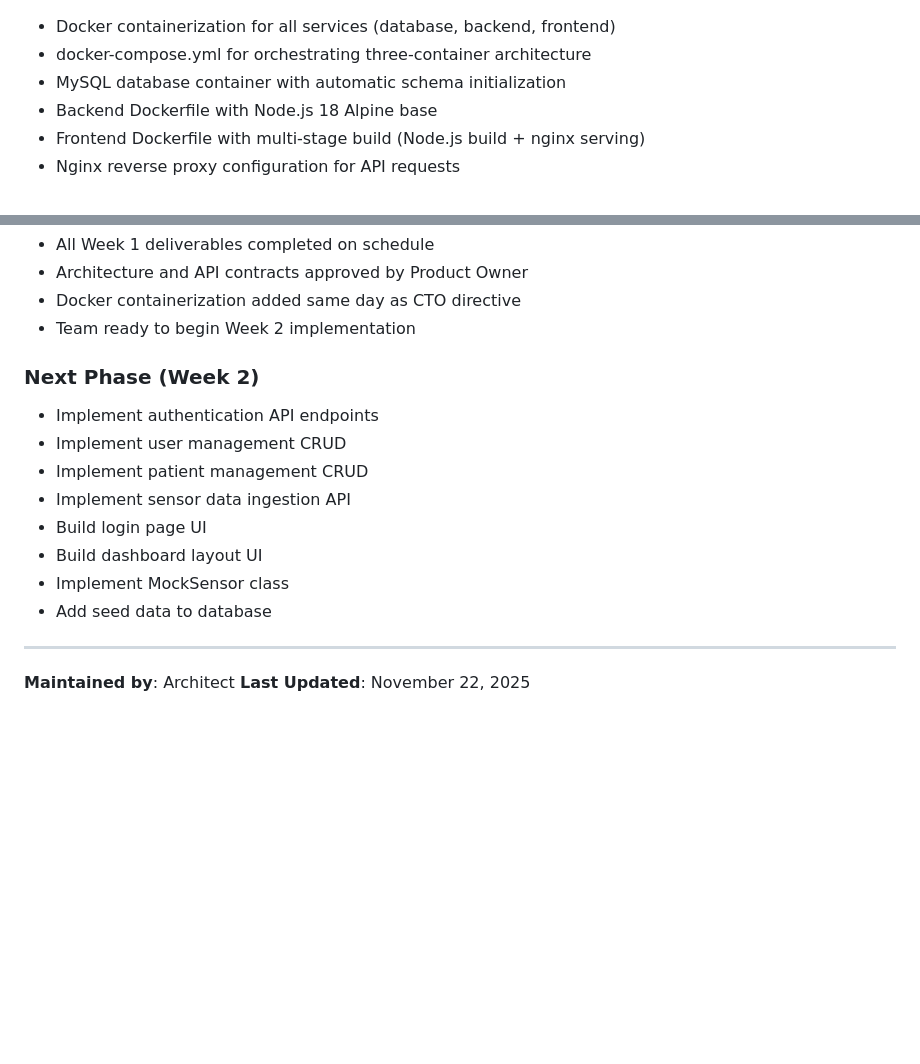
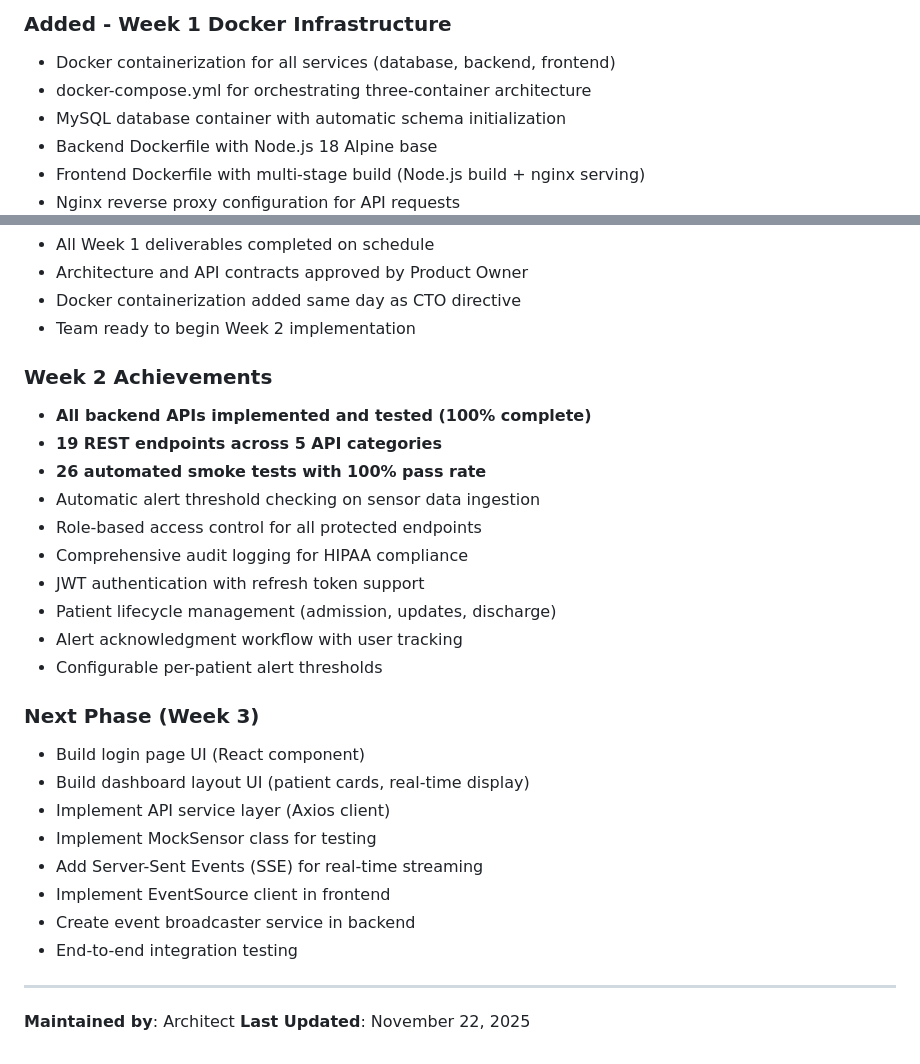
Before and after one commit to csk2q/5577-IoT, a Markdown page: finalProjWeb/CHANGELOG.md, 2 parts joined by grey strips. Drawn GitHub-style; blank space fills up the shorter version.

```diff
--- a/finalProjWeb/CHANGELOG.md
+++ b/finalProjWeb/CHANGELOG.md
@@ -11,3 +75,4 @@ and this project adheres to [Semantic Versioning](https://semver.org/spec/v2.0.0
+### Added - Week 1 Docker Infrastructure
 - Docker containerization for all services (database, backend, frontend)
 - docker-compose.yml for orchestrating three-container architecture
 - MySQL database container with automatic schema initialization
@@ -119,15 +184,27 @@ and this project adheres to [Semantic Versioning](https://semver.org/spec/v2.0.0
 - Docker containerization added same day as CTO directive
 - Team ready to begin Week 2 implementation
 
-### Next Phase (Week 2)
-- Implement authentication API endpoints
-- Implement user management CRUD
-- Implement patient management CRUD
-- Implement sensor data ingestion API
-- Build login page UI
-- Build dashboard layout UI
-- Implement MockSensor class
-- Add seed data to database
+### Week 2 Achievements
+- **All backend APIs implemented and tested (100% complete)**
+- **19 REST endpoints across 5 API categories**
+- **26 automated smoke tests with 100% pass rate**
+- Automatic alert threshold checking on sensor data ingestion
+- Role-based access control for all protected endpoints
+- Comprehensive audit logging for HIPAA compliance
+- JWT authentication with refresh token support
+- Patient lifecycle management (admission, updates, discharge)
+- Alert acknowledgment workflow with user tracking
+- Configurable per-patient alert thresholds
+
+### Next Phase (Week 3)
+- Build login page UI (React component)
+- Build dashboard layout UI (patient cards, real-time display)
+- Implement API service layer (Axios client)
+- Implement MockSensor class for testing
+- Add Server-Sent Events (SSE) for real-time streaming
+- Implement EventSource client in frontend
+- Create event broadcaster service in backend
+- End-to-end integration testing
 
 ---
 
```
Also changed, not shown: other parts of finalProjWeb/CHANGELOG.md (+65 -1 lines).
